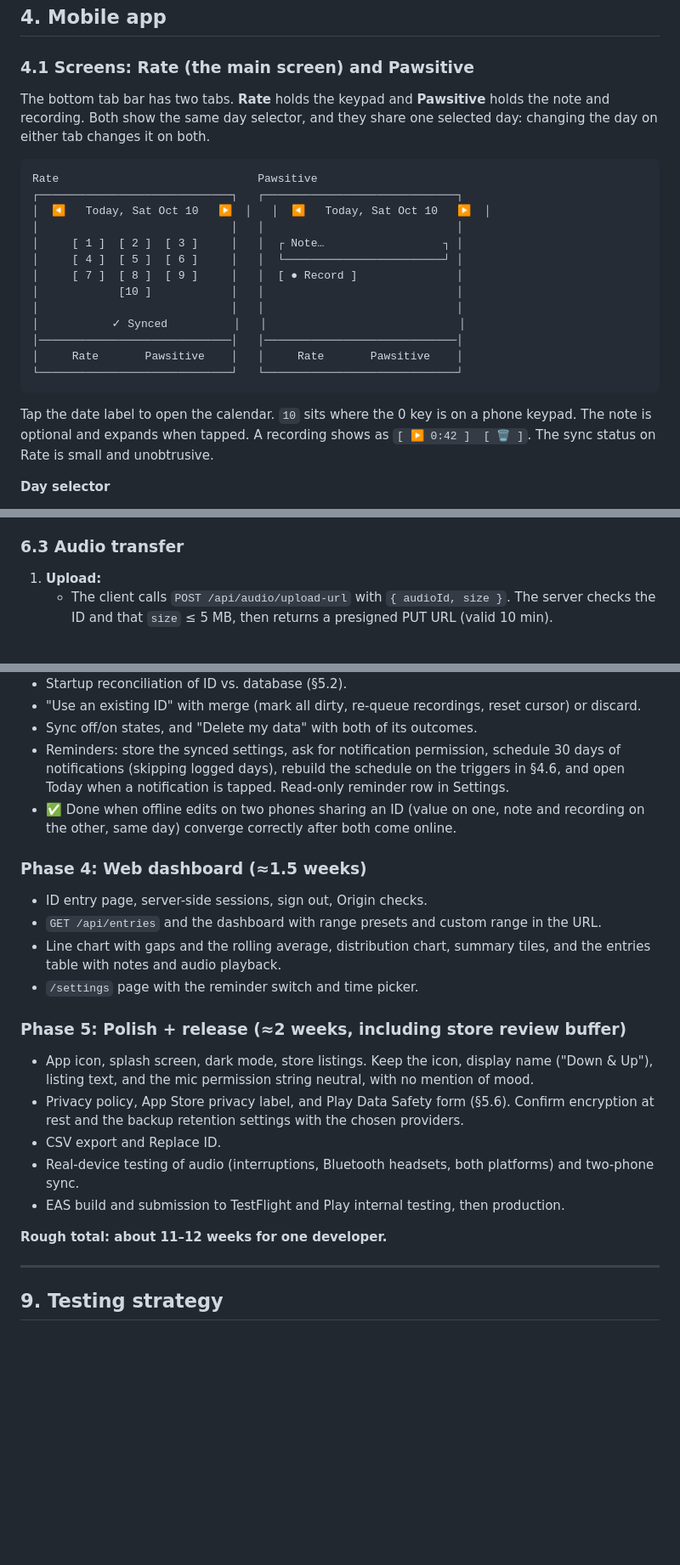
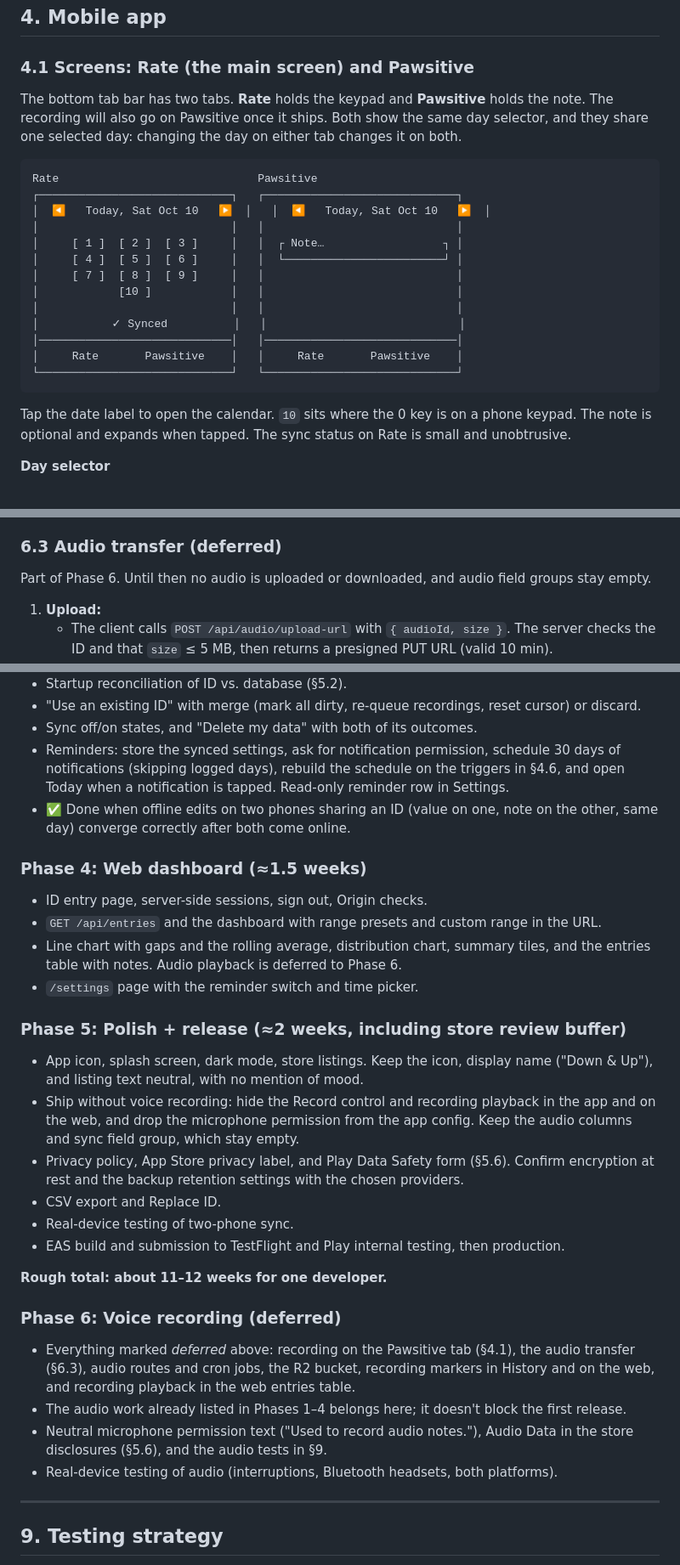
Before and after one commit to mkeung/down-and-up, a Markdown page: PLAN.md, 3 parts joined by grey strips. Shown at 85% size. Rendered like a GitHub page; blank space fills up the shorter version.

````diff
--- a/PLAN.md
+++ b/PLAN.md
@@ -147,7 +149,7 @@ Audio objects are stored at `audio/<sha256(profile_id)>/<audio_id>.m4a`. Hashing
 
 ### 4.1 Screens: Rate (the main screen) and Pawsitive
 
-The bottom tab bar has two tabs. **Rate** holds the keypad and **Pawsitive** holds the note and recording. Both show the same day selector, and they share one selected day: changing the day on either tab changes it on both.
+The bottom tab bar has two tabs. **Rate** holds the keypad and **Pawsitive** holds the note. The recording will also go on Pawsitive once it ships. Both show the same day selector, and they share one selected day: changing the day on either tab changes it on both.
 
 ```
 Rate                              Pawsitive
@@ -156,7 +158,7 @@ Rate                              Pawsitive
 │                             │   │                             │
 │     [ 1 ]  [ 2 ]  [ 3 ]     │   │  ┌ Note…                  ┐ │
 │     [ 4 ]  [ 5 ]  [ 6 ]     │   │  └────────────────────────┘ │
-│     [ 7 ]  [ 8 ]  [ 9 ]     │   │  [ ● Record ]               │
+│     [ 7 ]  [ 8 ]  [ 9 ]     │   │                             │
 │            [10 ]            │   │                             │
 │                             │   │                             │
 │           ✓ Synced          │   │                             │
@@ -165,7 +167,7 @@ Rate                              Pawsitive
 └─────────────────────────────┘   └─────────────────────────────┘
 ```
 
-Tap the date label to open the calendar. `10` sits where the 0 key is on a phone keypad. The note is optional and expands when tapped. A recording shows as `[ ▶ 0:42 ]  [ 🗑 ]`. The sync status on Rate is small and unobtrusive.
+Tap the date label to open the calendar. `10` sits where the 0 key is on a phone keypad. The note is optional and expands when tapped. The sync status on Rate is small and unobtrusive.
 
 **Day selector**
 
@@ -451,7 +455,9 @@ Mood scores and voice recordings are likely **health-related data** (a special c
   - The server clamps timestamps more than 5 minutes in the future to `now()`.
   - Because the client adopts the server's stored timestamps, a phone with a fast clock can't keep a stale value that beats newer edits.
 
-### 6.3 Audio transfer
+### 6.3 Audio transfer (deferred)
+
+Part of Phase 6. Until then no audio is uploaded or downloaded, and audio field groups stay empty.
 
 1. **Upload:**
    - The client calls `POST /api/audio/upload-url` with `{ audioId, size }`. The server checks the ID and that `size` ≤ 5 MB, then returns a presigned PUT URL (valid 10 min).
@@ -591,24 +597,32 @@ Failures retry with exponential backoff (cap ~5 min while foregrounded). Only on
 - "Use an existing ID" with merge (mark all dirty, re-queue recordings, reset cursor) or discard.
 - Sync off/on states, and "Delete my data" with both of its outcomes.
 - Reminders: store the synced settings, ask for notification permission, schedule 30 days of notifications (skipping logged days), rebuild the schedule on the triggers in §4.6, and open Today when a notification is tapped. Read-only reminder row in Settings.
-- ✅ Done when offline edits on two phones sharing an ID (value on one, note and recording on the other, same day) converge correctly after both come online.
+- ✅ Done when offline edits on two phones sharing an ID (value on one, note on the other, same day) converge correctly after both come online.
 
 ### Phase 4: Web dashboard (≈1.5 weeks)
 
 - ID entry page, server-side sessions, sign out, Origin checks.
 - `GET /api/entries` and the dashboard with range presets and custom range in the URL.
-- Line chart with gaps and the rolling average, distribution chart, summary tiles, and the entries table with notes and audio playback.
+- Line chart with gaps and the rolling average, distribution chart, summary tiles, and the entries table with notes. Audio playback is deferred to Phase 6.
 - `/settings` page with the reminder switch and time picker.
 
 ### Phase 5: Polish + release (≈2 weeks, including store review buffer)
 
-- App icon, splash screen, dark mode, store listings. Keep the icon, display name ("Down & Up"), listing text, and the mic permission string neutral, with no mention of mood.
+- App icon, splash screen, dark mode, store listings. Keep the icon, display name ("Down & Up"), and listing text neutral, with no mention of mood.
+- Ship without voice recording: hide the Record control and recording playback in the app and on the web, and drop the microphone permission from the app config. Keep the audio columns and sync field group, which stay empty.
 - Privacy policy, App Store privacy label, and Play Data Safety form (§5.6). Confirm encryption at rest and the backup retention settings with the chosen providers.
 - CSV export and Replace ID.
-- Real-device testing of audio (interruptions, Bluetooth headsets, both platforms) and two-phone sync.
+- Real-device testing of two-phone sync.
 - EAS build and submission to TestFlight and Play internal testing, then production.
 
 **Rough total: about 11–12 weeks for one developer.**
+
+### Phase 6: Voice recording (deferred)
+
+- Everything marked _deferred_ above: recording on the Pawsitive tab (§4.1), the audio transfer (§6.3), audio routes and cron jobs, the R2 bucket, recording markers in History and on the web, and recording playback in the web entries table.
+- The audio work already listed in Phases 1–4 belongs here; it doesn't block the first release.
+- Neutral microphone permission text ("Used to record audio notes."), Audio Data in the store disclosures (§5.6), and the audio tests in §9.
+- Real-device testing of audio (interruptions, Bluetooth headsets, both platforms).
 
 ---
 
````
Also changed, not shown: other parts of PLAN.md (+20 -15 lines).
